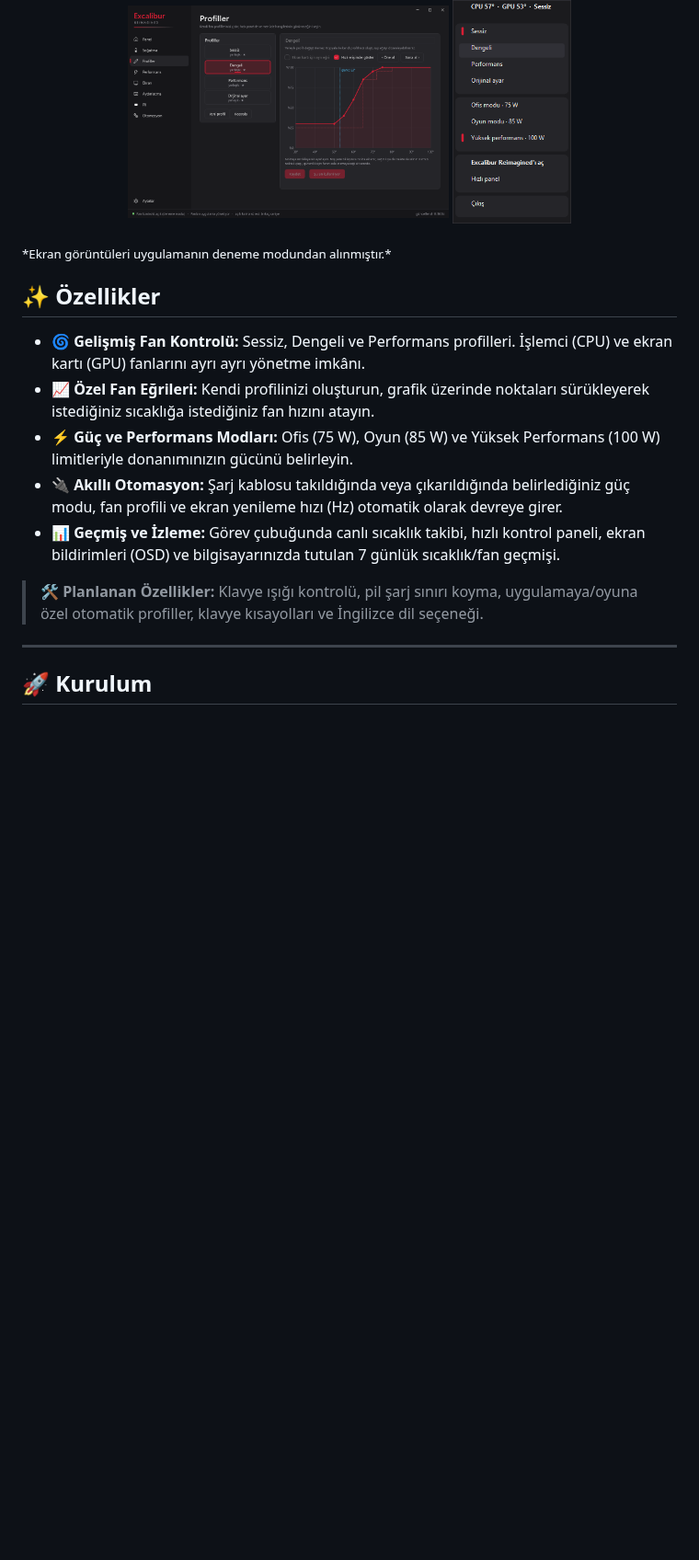
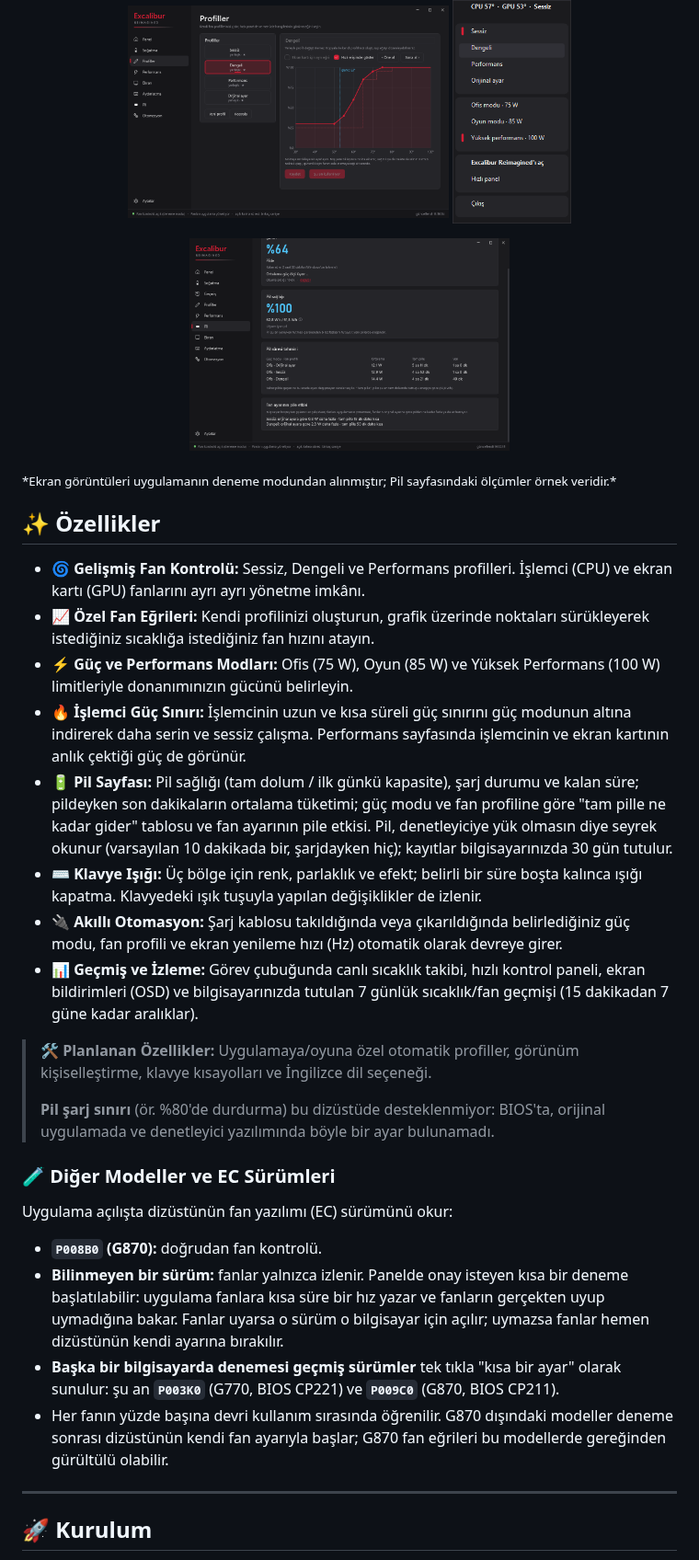
Before and after one commit to soldsawn/ExcaliburReimagined, a Markdown page: README.md, the part around one of its changes. Shown at 92% size. GitHub-like rendering; pictures changed too: assets/screenshots/pil.png (added); blank space fills up the shorter version.

```diff
--- a/README.md
+++ b/README.md
@@ -31,7 +31,10 @@ Orijinal Excalibur Control Center bazen yavaş açılır, arka planda gereksiz k
   <img src="assets/screenshots/profiller.png" width="49%" alt="Profiller" />
   <img src="assets/screenshots/tray-menu.png" width="18%" alt="Simge alanı menüsü" />
 </p>
-<sub>*Ekran görüntüleri uygulamanın deneme modundan alınmıştır.*</sub>
+<p align="center">
+  <img src="assets/screenshots/pil.png" width="49%" alt="Pil" />
+</p>
+<sub>*Ekran görüntüleri uygulamanın deneme modundan alınmıştır; Pil sayfasındaki ölçümler örnek veridir.*</sub>
 
 <a id="özellikler"></a>
 ## ✨ Özellikler
@@ -39,10 +42,24 @@ Orijinal Excalibur Control Center bazen yavaş açılır, arka planda gereksiz k
 - 🌀 **Gelişmiş Fan Kontrolü:** Sessiz, Dengeli ve Performans profilleri. İşlemci (CPU) ve ekran kartı (GPU) fanlarını ayrı ayrı yönetme imkânı.
 - 📈 **Özel Fan Eğrileri:** Kendi profilinizi oluşturun, grafik üzerinde noktaları sürükleyerek istediğiniz sıcaklığa istediğiniz fan hızını atayın.
 - ⚡ **Güç ve Performans Modları:** Ofis (75 W), Oyun (85 W) ve Yüksek Performans (100 W) limitleriyle donanımınızın gücünü belirleyin.
+- 🔥 **İşlemci Güç Sınırı:** İşlemcinin uzun ve kısa süreli güç sınırını güç modunun altına indirerek daha serin ve sessiz çalışma. Performans sayfasında işlemcinin ve ekran kartının anlık çektiği güç de görünür.
+- 🔋 **Pil Sayfası:** Pil sağlığı (tam dolum / ilk günkü kapasite), şarj durumu ve kalan süre; pildeyken son dakikaların ortalama tüketimi; güç modu ve fan profiline göre "tam pille ne kadar gider" tablosu ve fan ayarının pile etkisi. Pil, denetleyiciye yük olmasın diye seyrek okunur (varsayılan 10 dakikada bir, şarjdayken hiç); kayıtlar bilgisayarınızda 30 gün tutulur.
+- ⌨️ **Klavye Işığı:** Üç bölge için renk, parlaklık ve efekt; belirli bir süre boşta kalınca ışığı kapatma. Klavyedeki ışık tuşuyla yapılan değişiklikler de izlenir.
 - 🔌 **Akıllı Otomasyon:** Şarj kablosu takıldığında veya çıkarıldığında belirlediğiniz güç modu, fan profili ve ekran yenileme hızı (Hz) otomatik olarak devreye girer.
-- 📊 **Geçmiş ve İzleme:** Görev çubuğunda canlı sıcaklık takibi, hızlı kontrol paneli, ekran bildirimleri (OSD) ve bilgisayarınızda tutulan 7 günlük sıcaklık/fan geçmişi.
+- 📊 **Geçmiş ve İzleme:** Görev çubuğunda canlı sıcaklık takibi, hızlı kontrol paneli, ekran bildirimleri (OSD) ve bilgisayarınızda tutulan 7 günlük sıcaklık/fan geçmişi (15 dakikadan 7 güne kadar aralıklar).
 
-> **🛠️ Planlanan Özellikler:** Klavye ışığı kontrolü, pil şarj sınırı koyma, uygulamaya/oyuna özel otomatik profiller, klavye kısayolları ve İngilizce dil seçeneği.
+> **🛠️ Planlanan Özellikler:** Uygulamaya/oyuna özel otomatik profiller, görünüm kişiselleştirme, klavye kısayolları ve İngilizce dil seçeneği.
+>
+> **Pil şarj sınırı** (ör. %80'de durdurma) bu dizüstüde desteklenmiyor: BIOS'ta, orijinal uygulamada ve denetleyici yazılımında böyle bir ayar bulunamadı.
+
+<a id="diğer-modeller"></a>
+### 🧪 Diğer Modeller ve EC Sürümleri
+
+Uygulama açılışta dizüstünün fan yazılımı (EC) sürümünü okur:
+- **`P008B0` (G870):** doğrudan fan kontrolü.
+- **Bilinmeyen bir sürüm:** fanlar yalnızca izlenir. Panelde onay isteyen kısa bir deneme başlatılabilir: uygulama fanlara kısa süre bir hız yazar ve fanların gerçekten uyup uymadığına bakar. Fanlar uyarsa o sürüm o bilgisayar için açılır; uymazsa fanlar hemen dizüstünün kendi ayarına bırakılır.
+- **Başka bir bilgisayarda denemesi geçmiş sürümler** tek tıkla "kısa bir ayar" olarak sunulur: şu an **`P003K0`** (G770, BIOS CP221) ve **`P009C0`** (G870, BIOS CP211).
+- Her fanın yüzde başına devri kullanım sırasında öğrenilir. G870 dışındaki modeller deneme sonrası dizüstünün kendi fan ayarıyla başlar; G870 fan eğrileri bu modellerde gereğinden gürültülü olabilir.
 
 ---
 <a id="kurulum"></a>
```
Also changed, not shown: other parts of README.md (+13 -8 lines), 1 other file.
